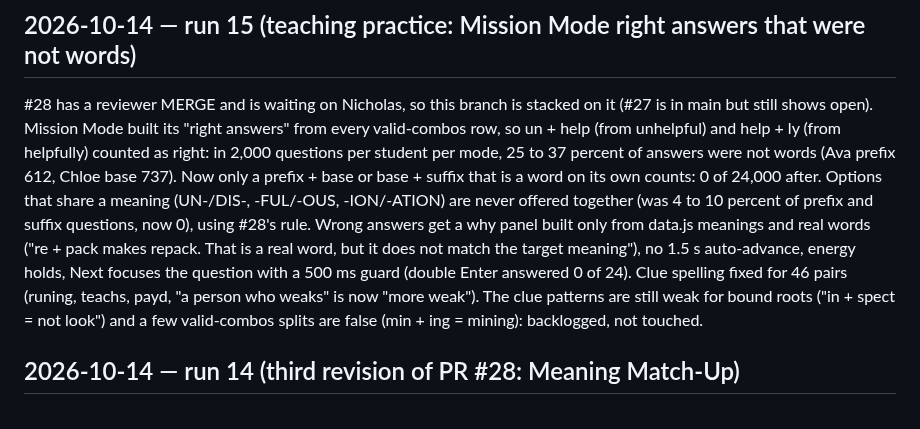
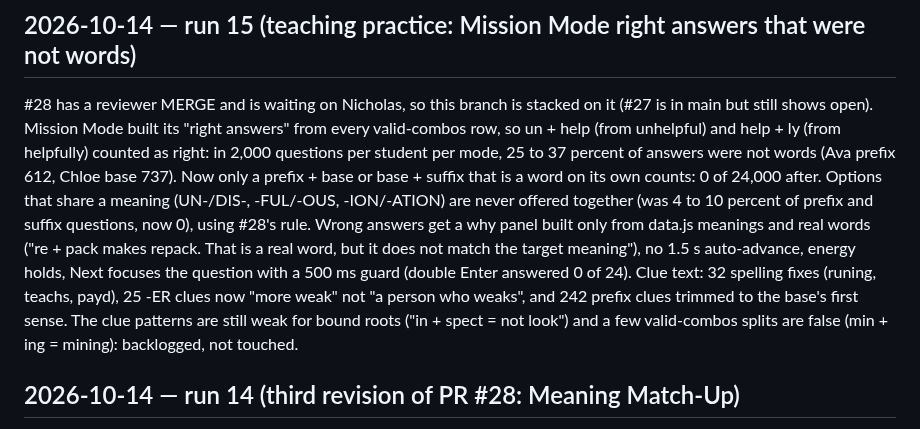
Before and after one commit to NickD135/morphology-builder, a Markdown page: agent/LOG.md, the part around the change. GitHub-like rendering.

Commit message:
agent: correct clue counts in run 15 log
Co-Authored-By: Claude Opus 5.5 <noreply@anthropic.com>
Claude-Session: https://claude.ai/code/session_01AmKn3sz6UgKonWB4GPb4vD

```diff
--- a/agent/LOG.md
+++ b/agent/LOG.md
@@ -3,7 +3,7 @@
 One dated entry per run, newest first. A few lines each: what was worked on, the PR, and anything the next run should know.
 
 ## 2026-10-14 — run 15 (teaching practice: Mission Mode right answers that were not words)
-#28 has a reviewer MERGE and is waiting on Nicholas, so this branch is stacked on it (#27 is in main but still shows open). Mission Mode built its "right answers" from every valid-combos row, so un + help (from unhelpful) and help + ly (from helpfully) counted as right: in 2,000 questions per student per mode, 25 to 37 percent of answers were not words (Ava prefix 612, Chloe base 737). Now only a prefix + base or base + suffix that is a word on its own counts: 0 of 24,000 after. Options that share a meaning (UN-/DIS-, -FUL/-OUS, -ION/-ATION) are never offered together (was 4 to 10 percent of prefix and suffix questions, now 0), using #28's rule. Wrong answers get a why panel built only from data.js meanings and real words ("re + pack makes repack. That is a real word, but it does not match the target meaning"), no 1.5 s auto-advance, energy holds, Next focuses the question with a 500 ms guard (double Enter answered 0 of 24). Clue spelling fixed for 46 pairs (runing, teachs, payd, "a person who weaks" is now "more weak"). The clue patterns are still weak for bound roots ("in + spect = not look") and a few valid-combos splits are false (min + ing = mining): backlogged, not touched.
+#28 has a reviewer MERGE and is waiting on Nicholas, so this branch is stacked on it (#27 is in main but still shows open). Mission Mode built its "right answers" from every valid-combos row, so un + help (from unhelpful) and help + ly (from helpfully) counted as right: in 2,000 questions per student per mode, 25 to 37 percent of answers were not words (Ava prefix 612, Chloe base 737). Now only a prefix + base or base + suffix that is a word on its own counts: 0 of 24,000 after. Options that share a meaning (UN-/DIS-, -FUL/-OUS, -ION/-ATION) are never offered together (was 4 to 10 percent of prefix and suffix questions, now 0), using #28's rule. Wrong answers get a why panel built only from data.js meanings and real words ("re + pack makes repack. That is a real word, but it does not match the target meaning"), no 1.5 s auto-advance, energy holds, Next focuses the question with a 500 ms guard (double Enter answered 0 of 24). Clue text: 32 spelling fixes (runing, teachs, payd), 25 -ER clues now "more weak" not "a person who weaks", and 242 prefix clues trimmed to the base's first sense. The clue patterns are still weak for bound roots ("in + spect = not look") and a few valid-combos splits are false (min + ing = mining): backlogged, not touched.
 
 ## 2026-10-14 — run 14 (third revision of PR #28: Meaning Match-Up)
 No new PR: #28 got a third NEEDS CHANGES (one gap left in the "two right answers" fix), so this run fixed it on its branch. Added the reviewer's pairs to `_MM_SAME_MEANING`: -ARY with -AL, -IAL and -IC ("relating to" / "related to"), MIS- with MAL-, -IFIC with -FY and -IFY, GRAPH with GRAM, plus HYPER- with SUPER- from the worth-a-look. -ING no longer shows "building" (a noun, not "happening now"); it shows running. Mock sweep, 4 students × 4 modes × 4,000 questions: a listed pair offered with the correct answer 97 times before, 0 after; smallest distractor pool still 17 (Ben). #27 still shows open though it is in main; the reviewer suggested closing it, left for Nicholas.
```
